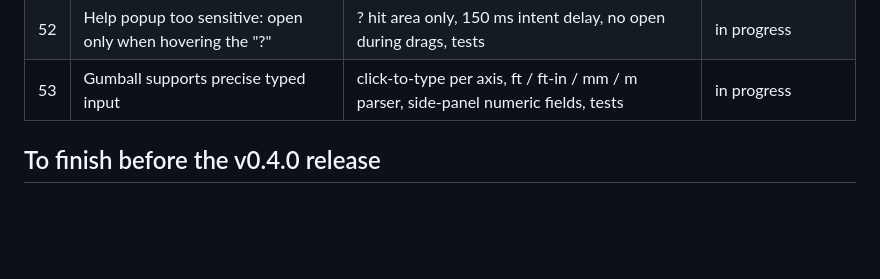
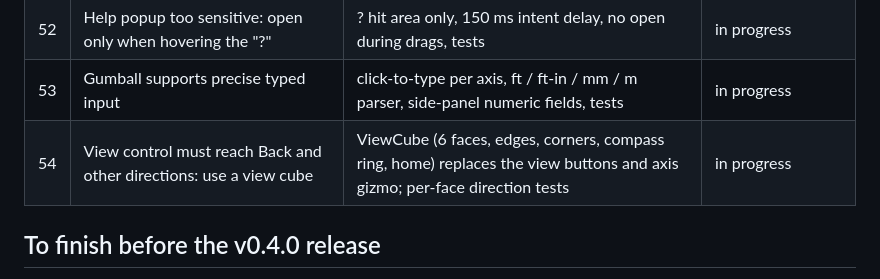
Before and after one commit to Inykily/archi-magic, a Markdown page: docs/plans/2026-10-20-feature-ledger.md, the part around the change. GitHub-like rendering; blank space fills up the shorter version.

Commit message:
Ledger: request 54 (view cube)

```diff
--- a/docs/plans/2026-10-20-feature-ledger.md
+++ b/docs/plans/2026-10-20-feature-ledger.md
@@ -57,6 +57,7 @@ Every feature the user asked for in the build session, with its status. **Shippe
 | 51 | First-person walking mode | viewer walk mode: WASD + mouse look, 5.5 ft eye height, floor following, collision, tests | in progress |
 | 52 | Help popup too sensitive: open only when hovering the "?" | ? hit area only, 150 ms intent delay, no open during drags, tests | in progress |
 | 53 | Gumball supports precise typed input | click-to-type per axis, ft / ft-in / mm / m parser, side-panel numeric fields, tests | in progress |
+| 54 | View control must reach Back and other directions: use a view cube | ViewCube (6 faces, edges, corners, compass ring, home) replaces the view buttons and axis gizmo; per-face direction tests | in progress |
 
 ## To finish before the v0.4.0 release
 
```
